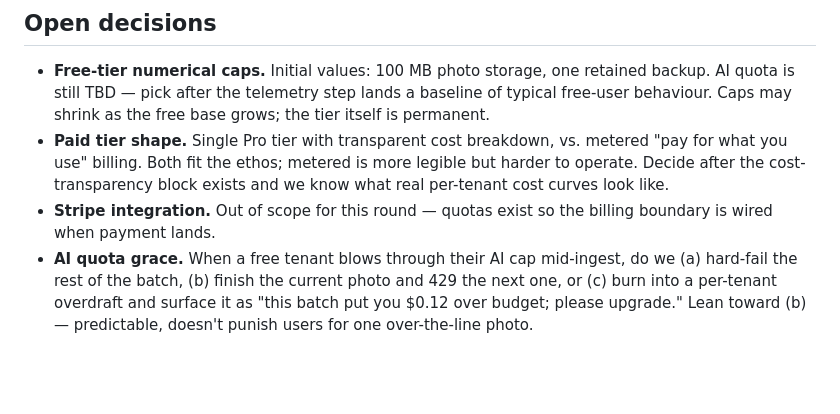
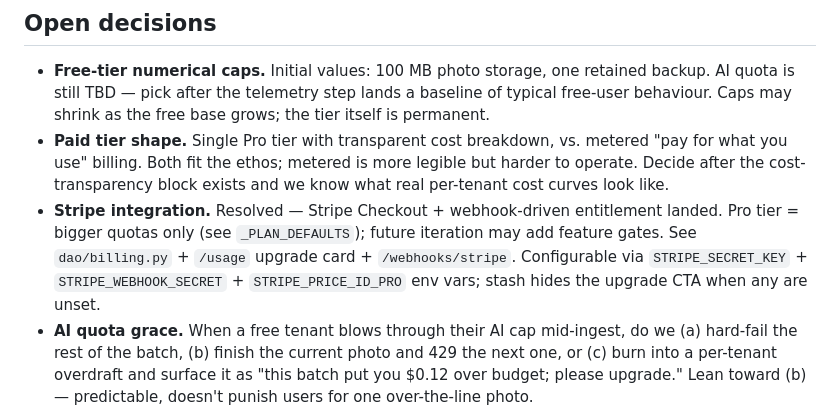
Before and after one commit to Brennan-VanderLaan/stash, a Markdown page: spec.md, the part around the change. GitHub-like rendering; blank space fills up the shorter version.

Commit message:
docs(spec): mark Stripe integration as resolved
Updates the open-questions section to reflect that Stripe Checkout
+ webhook-driven entitlement landed in 1.13 (see dao/billing.py,
/usage upgrade card, /webhooks/stripe).  Configuration via
STRIPE_SECRET_KEY + STRIPE_WEBHOOK_SECRET + STRIPE_PRICE_ID_PRO
env vars; stash hides the upgrade CTA when any are unset.

Co-Authored-By: Claude Opus 4.7 (1M context) <noreply@anthropic.com>

```diff
--- a/spec.md
+++ b/spec.md
@@ -1711,8 +1711,13 @@ here so we don't repeat it.
   the ethos; metered is more legible but harder to operate. Decide
   after the cost-transparency block exists and we know what real
   per-tenant cost curves look like.
-- **Stripe integration.** Out of scope for this round — quotas exist
-  so the billing boundary is wired when payment lands.
+- **Stripe integration.** Resolved — Stripe Checkout + webhook-driven
+  entitlement landed.  Pro tier = bigger quotas only (see
+  ``_PLAN_DEFAULTS``); future iteration may add feature gates.  See
+  ``dao/billing.py`` + ``/usage`` upgrade card + ``/webhooks/stripe``.
+  Configurable via ``STRIPE_SECRET_KEY`` + ``STRIPE_WEBHOOK_SECRET`` +
+  ``STRIPE_PRICE_ID_PRO`` env vars; stash hides the upgrade CTA when
+  any are unset.
 - **AI quota grace.** When a free tenant blows through their AI cap
   mid-ingest, do we (a) hard-fail the rest of the batch, (b) finish
   the current photo and 429 the next one, or (c) burn into a
```
